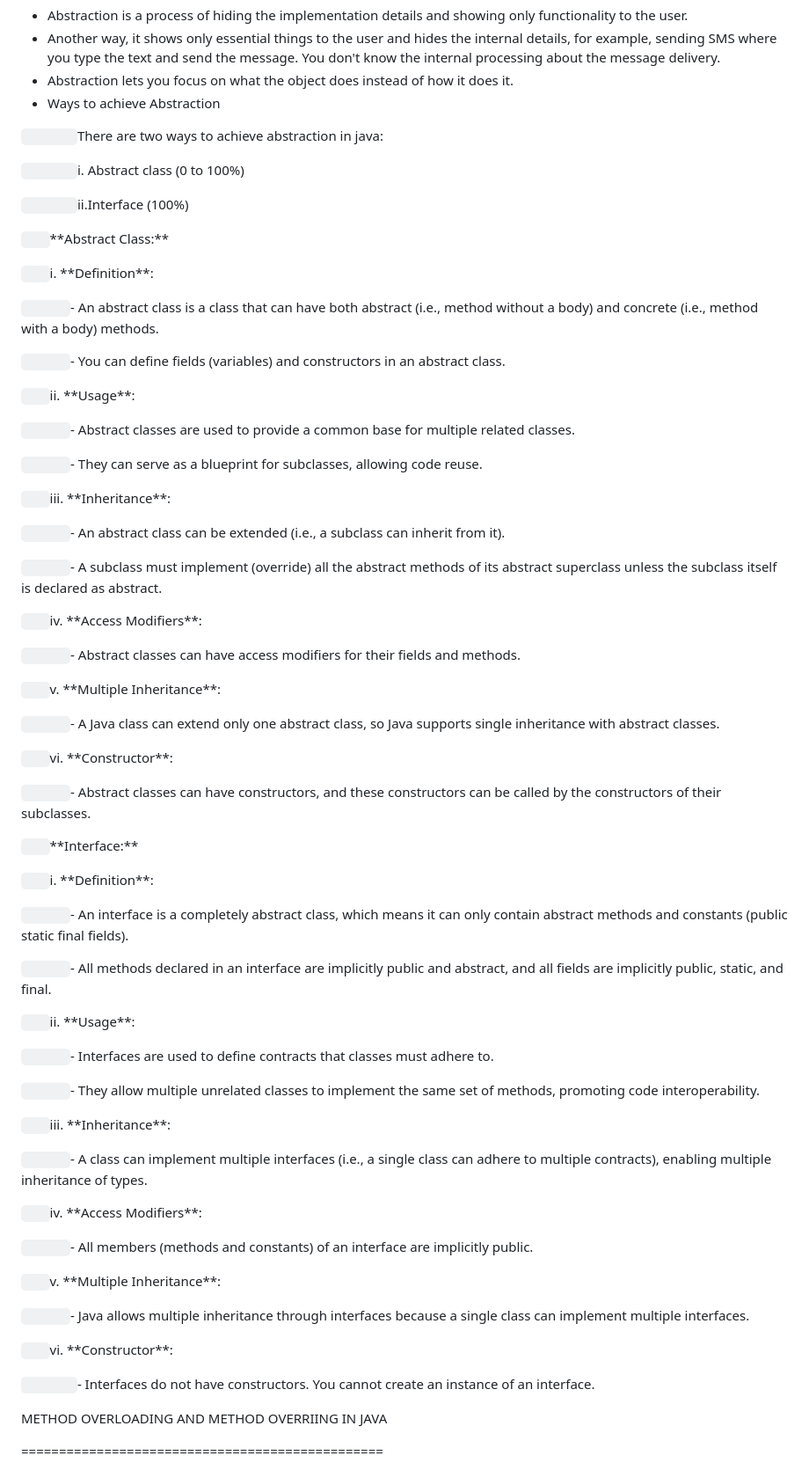
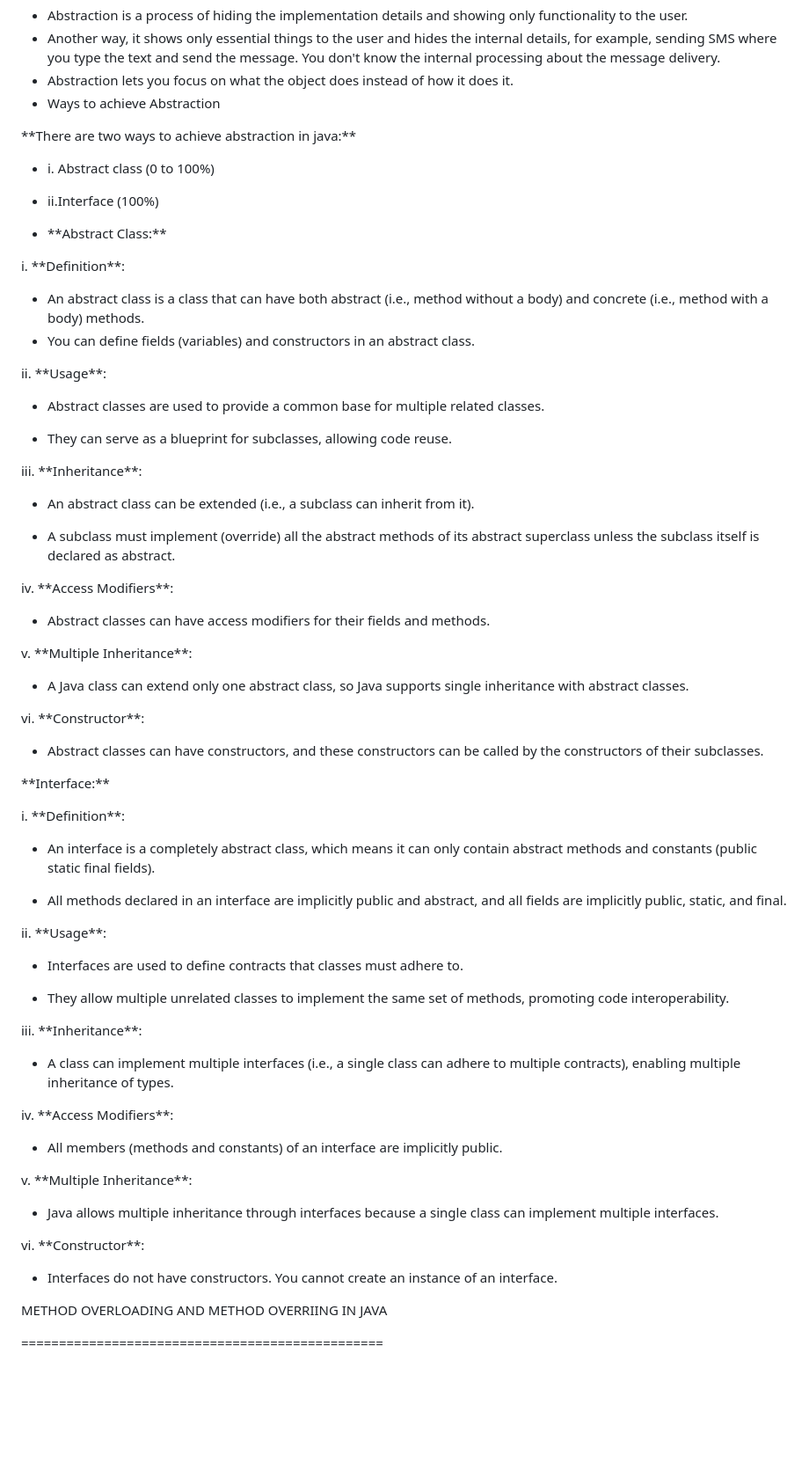
Before and after one commit to NaniBabuPallapuInnova/my_project_practice, a Markdown page: JavaTutorial.md, the part around the change printed below. Shown: that part at 88% size. Rendered like a GitHub page; blank space fills up the shorter version.

```diff
--- a/JavaTutorial.md
+++ b/JavaTutorial.md
@@ -113,75 +113,71 @@ Object-Oriented Programming (OOP) is a programming paradigm that is heavily used
 - Abstraction lets you focus on what the object does instead of how it does it.
 - Ways to achieve Abstraction
 
-`		`There are two ways to achieve abstraction in java:
+\*\*There are two ways to achieve abstraction in java:\*\*
 
-`		`i. Abstract class (0 to 100%)
+- i. Abstract class (0 to 100%)
 
-`		`ii.Interface (100%)
+- ii.Interface (100%)
 
+- \*\*Abstract Class:\*\*
 
+i\. \*\*Definition\*\*:
+- An abstract class is a class that can have both abstract (i.e., method without a body) and concrete (i.e., method with a body) methods.
+- You can define fields (variables) and constructors in an abstract class.
 
-`	`\*\*Abstract Class:\*\*
+ii\. \*\*Usage\*\*:
 
-`	`i. \*\*Definition\*\*:
+- Abstract classes are used to provide a common base for multiple related classes.
 
-`	   `- An abstract class is a class that can have both abstract (i.e., method without a body) and concrete (i.e., method with a body) methods.
+- They can serve as a blueprint for subclasses, allowing code reuse.
 
-`	   `- You can define fields (variables) and constructors in an abstract class.
+iii\. \*\*Inheritance\*\*:
 
-`	`ii. \*\*Usage\*\*:
+- An abstract class can be extended (i.e., a subclass can inherit from it).
 
-`	   `- Abstract classes are used to provide a common base for multiple related classes.
+- A subclass must implement (override) all the abstract methods of its abstract superclass unless the subclass itself is declared as abstract.
 
-`	   `- They can serve as a blueprint for subclasses, allowing code reuse.
+iv\. \*\*Access Modifiers\*\*:
 
-`	`iii. \*\*Inheritance\*\*:
+- Abstract classes can have access modifiers for their fields and methods.
 
-`	   `- An abstract class can be extended (i.e., a subclass can inherit from it).
+v\. \*\*Multiple Inheritance\*\*:
 
-`	   `- A subclass must implement (override) all the abstract methods of its abstract superclass unless the subclass itself is declared as abstract.
+- A Java class can extend only one abstract class, so Java supports single inheritance with abstract classes.
 
-`	`iv. \*\*Access Modifiers\*\*:
+vi\. \*\*Constructor\*\*:
 
-`	   `- Abstract classes can have access modifiers for their fields and methods.
+- Abstract classes can have constructors, and these constructors can be called by the constructors of their subclasses.
 
-`	`v. \*\*Multiple Inheritance\*\*:
+\*\*Interface:\*\*
 
-`	   `- A Java class can extend only one abstract class, so Java supports single inheritance with abstract classes.
+i\. \*\*Definition\*\*:
 
-`	`vi. \*\*Constructor\*\*:
+- An interface is a completely abstract class, which means it can only contain abstract methods and constants (public static final fields).
 
-`	   `- Abstract classes can have constructors, and these constructors can be called by the constructors of their subclasses.
+- All methods declared in an interface are implicitly public and abstract, and all fields are implicitly public, static, and final.
 
-`	`\*\*Interface:\*\*
+ii\. \*\*Usage\*\*:
 
-`	`i. \*\*Definition\*\*:
+- Interfaces are used to define contracts that classes must adhere to.
 
-`	   `- An interface is a completely abstract class, which means it can only contain abstract methods and constants (public static final fields).
+- They allow multiple unrelated classes to implement the same set of methods, promoting code interoperability.
 
-`	   `- All methods declared in an interface are implicitly public and abstract, and all fields are implicitly public, static, and final.
+iii\. \*\*Inheritance\*\*:
 
-`	`ii. \*\*Usage\*\*:
+- A class can implement multiple interfaces (i.e., a single class can adhere to multiple contracts), enabling multiple inheritance of types.
 
-`	   `- Interfaces are used to define contracts that classes must adhere to.
+iv. \*\*Access Modifiers\*\*:
 
-`	   `- They allow multiple unrelated classes to implement the same set of methods, promoting code interoperability.
+- All members (methods and constants) of an interface are implicitly public.
 
-`	`iii. \*\*Inheritance\*\*:
+v\. \*\*Multiple Inheritance\*\*:
 
-`	   `- A class can implement multiple interfaces (i.e., a single class can adhere to multiple contracts), enabling multiple inheritance of types.
+- Java allows multiple inheritance through interfaces because a single class can implement multiple interfaces.
 
-`	`iv. \*\*Access Modifiers\*\*:
+vi\. \*\*Constructor\*\*:
 
-`	   `- All members (methods and constants) of an interface are implicitly public.
-
-`	`v. \*\*Multiple Inheritance\*\*:
-
-`	   `- Java allows multiple inheritance through interfaces because a single class can implement multiple interfaces.
-
-`	`vi. \*\*Constructor\*\*:
-
-`		`- Interfaces do not have constructors. You cannot create an instance of an interface.
+- Interfaces do not have constructors. You cannot create an instance of an interface.
 
 
 METHOD OVERLOADING AND METHOD OVERRIING IN JAVA
```
Also changed, not shown: other parts of JavaTutorial.md (+7 -7 lines).
